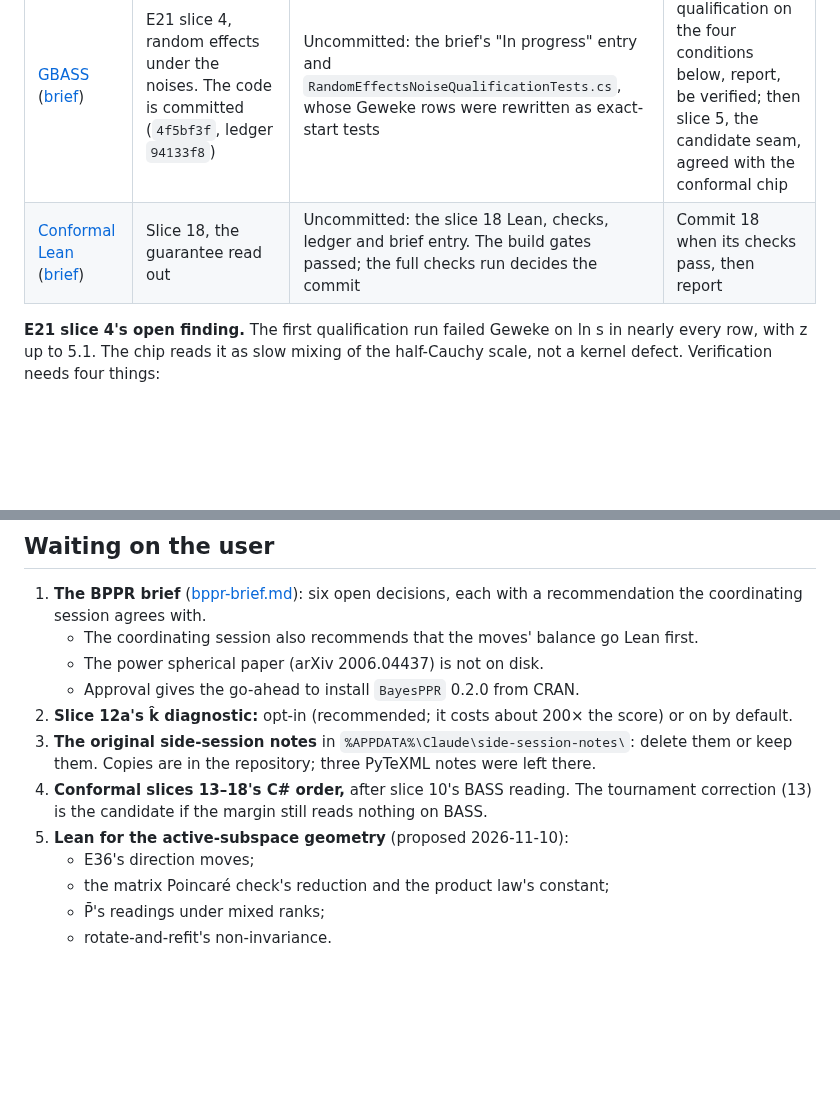
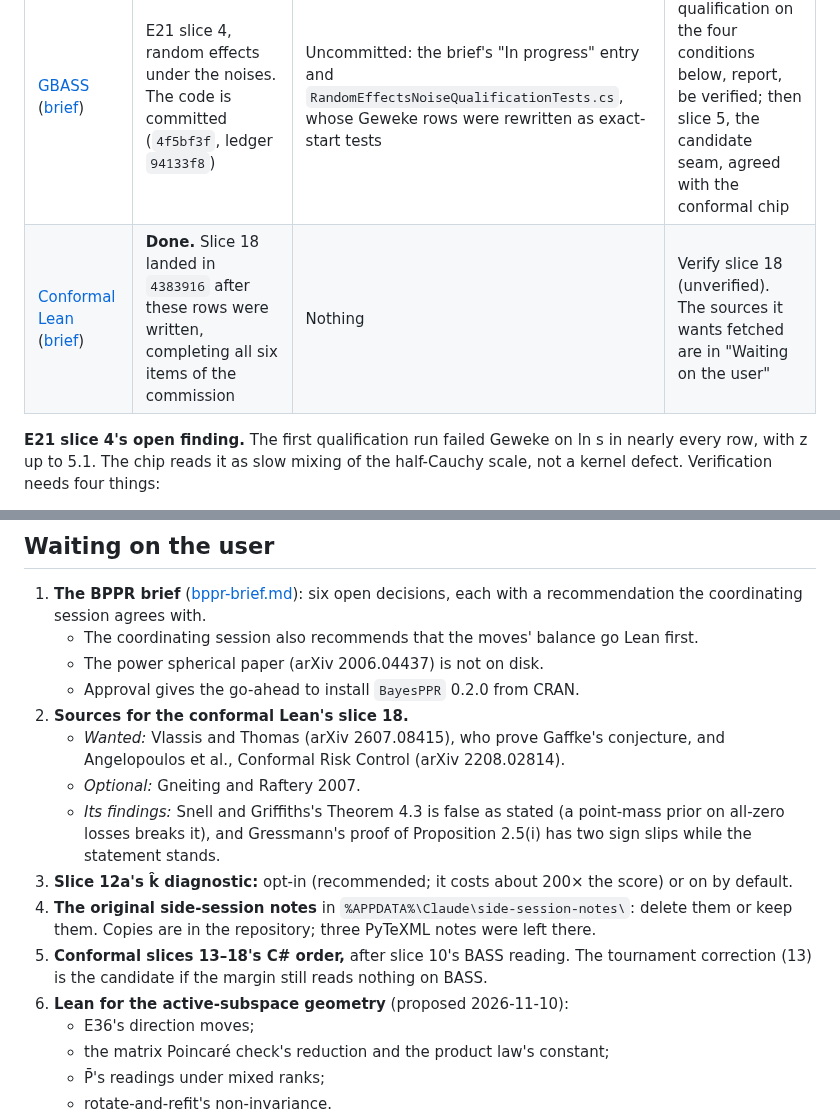
Before and after one commit to aghado01/ThermoMapper, a Markdown page: issues/regression/coordination-handoff-2026-11-10.md, 2 parts joined by grey strips. Drawn GitHub-style; blank space fills up the shorter version.

Commit message:
docs(regression): handoff: conformal Lean slice 18 landed (4383916), its sources for the user

```diff
--- a/issues/regression/coordination-handoff-2026-11-10.md
+++ b/issues/regression/coordination-handoff-2026-11-10.md
@@ -24,7 +24,7 @@ Written by the coordinating session (`local_b6732445`) at the user's quota pause
 | [E8](claude://claude.ai/epitaxy/local_66d45fa0-e3f5-4429-b588-1786ae46c0ef) ([brief](bass/active-subspace-brief.md)) | Slice 7a, the frame and the projected data. The plan was approved as recommended (`72ec20f`) | Uncommitted: `sensitivity/BassActiveSubspace.cs` and the new `spline/bass/projection/` | 7a, then 7b and 7c, each verified |
 | [Conformal slices](claude://claude.ai/epitaxy/local_69bae1e5-39ad-45c0-8df2-e8e705b21e42) ([brief](conformal-layer-brief.md)) | Slice 10, the full step's Monte Carlo error, which had just started | Nothing in the tree | Slice 10 under the rules beside decision 9, the grid rule (`1d76a22`) included; then slices 11 and 12b (decision 10) |
 | [GBASS](claude://claude.ai/epitaxy/local_add4be38-7ddb-4981-8b14-6f8ac64f7dab) ([brief](bass/ridge-blocks-brief.md)) | E21 slice 4, random effects under the noises. The code is committed (`4f5bf3f`, ledger `94133f8`) | Uncommitted: the brief's "In progress" entry and `RandomEffectsNoiseQualificationTests.cs`, whose Geweke rows were rewritten as exact-start tests | Finish the qualification on the four conditions below, report, be verified; then slice 5, the candidate seam, agreed with the conformal chip |
-| [Conformal Lean](claude://claude.ai/epitaxy/local_21649695-833f-41ac-8d7c-326b4f691dda) ([brief](../../lean/Protolemmata/Conformal/conformal-chip-brief.md)) | Slice 18, the guarantee read out | Uncommitted: the slice 18 Lean, checks, ledger and brief entry. The build gates passed; the full checks run decides the commit | Commit 18 when its checks pass, then report |
+| [Conformal Lean](claude://claude.ai/epitaxy/local_21649695-833f-41ac-8d7c-326b4f691dda) ([brief](../../lean/Protolemmata/Conformal/conformal-chip-brief.md)) | **Done.** Slice 18 landed in `4383916` after these rows were written, completing all six items of the commission | Nothing | Verify slice 18 (unverified). The sources it wants fetched are in "Waiting on the user" |
 
 **E21 slice 4's open finding.** The first qualification run failed Geweke on ln s in nearly every row, with z up to 5.1. The chip reads it as slow mixing of the half-Cauchy scale, not a kernel defect. Verification needs four things:
 1. the failing successive-chain rows kept on record as unqualified;
@@ -69,10 +69,14 @@ Written by the coordinating session (`local_b6732445`) at the user's quota pause
    - The coordinating session also recommends that the moves' balance go Lean first.
    - The power spherical paper (arXiv 2006.04437) is not on disk.
    - Approval gives the go-ahead to install `BayesPPR` 0.2.0 from CRAN.
-2. **Slice 12a's k̂ diagnostic:** opt-in (recommended; it costs about 200× the score) or on by default.
-3. **The original side-session notes** in `%APPDATA%\Claude\side-session-notes\`: delete them or keep them. Copies are in the repository; three PyTeXML notes were left there.
-4. **Conformal slices 13–18's C# order,** after slice 10's BASS reading. The tournament correction (13) is the candidate if the margin still reads nothing on BASS.
-5. **Lean for the active-subspace geometry** (proposed 2026-11-10):
+2. **Sources for the conformal Lean's slice 18.**
+   - *Wanted:* Vlassis and Thomas (arXiv 2607.08415), who prove Gaffke's conjecture, and Angelopoulos et al., Conformal Risk Control (arXiv 2208.02814).
+   - *Optional:* Gneiting and Raftery 2007.
+   - *Its findings:* Snell and Griffiths's Theorem 4.3 is false as stated (a point-mass prior on all-zero losses breaks it), and Gressmann's proof of Proposition 2.5(i) has two sign slips while the statement stands.
+3. **Slice 12a's k̂ diagnostic:** opt-in (recommended; it costs about 200× the score) or on by default.
+4. **The original side-session notes** in `%APPDATA%\Claude\side-session-notes\`: delete them or keep them. Copies are in the repository; three PyTeXML notes were left there.
+5. **Conformal slices 13–18's C# order,** after slice 10's BASS reading. The tournament correction (13) is the candidate if the margin still reads nothing on BASS.
+6. **Lean for the active-subspace geometry** (proposed 2026-11-10):
    - E36's direction moves;
    - the matrix Poincaré check's reduction and the product law's constant;
    - P̄'s readings under mixed ranks;
```
Also changed, not shown: other parts of issues/regression/coordination-handoff-2026-11-10.md (+1 -1 lines).
